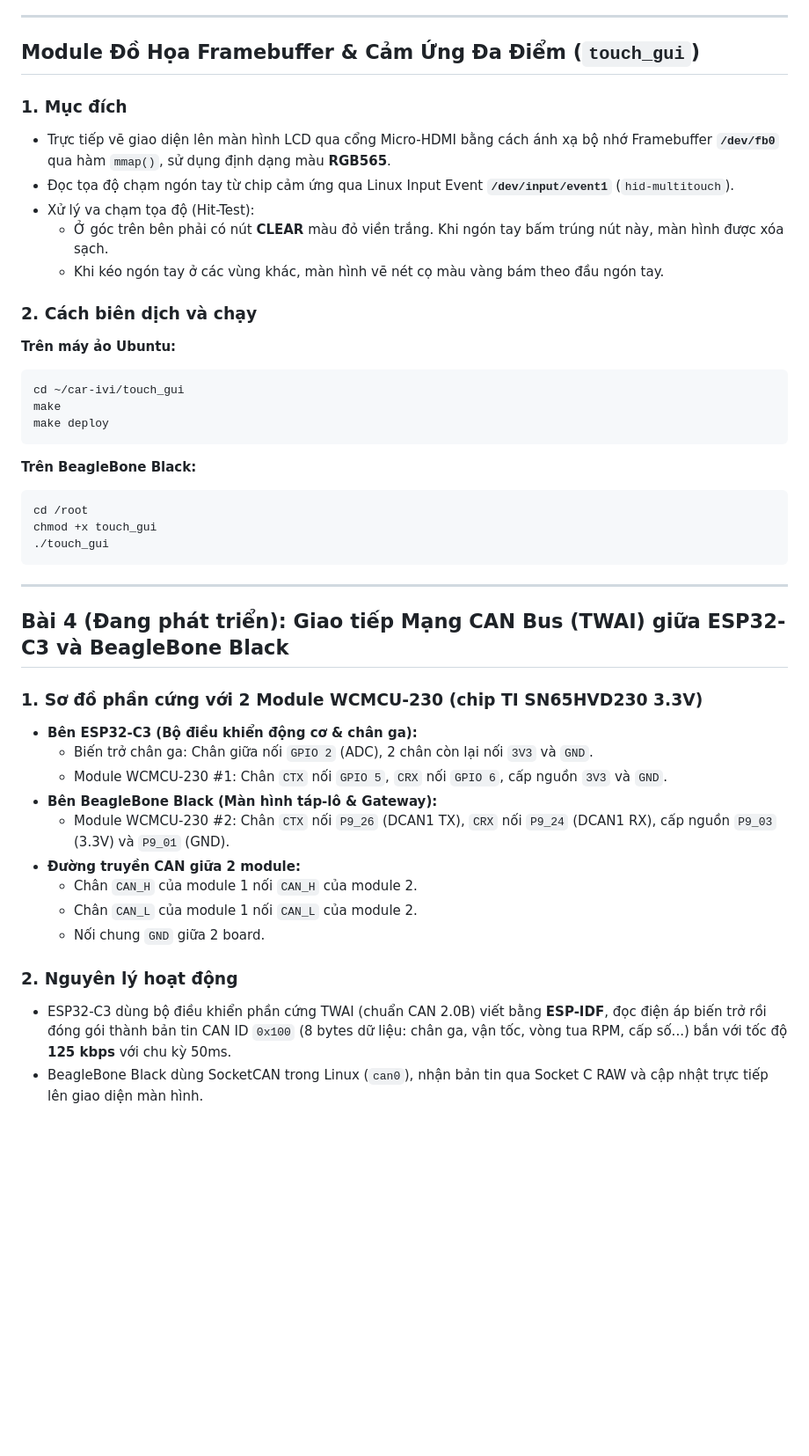
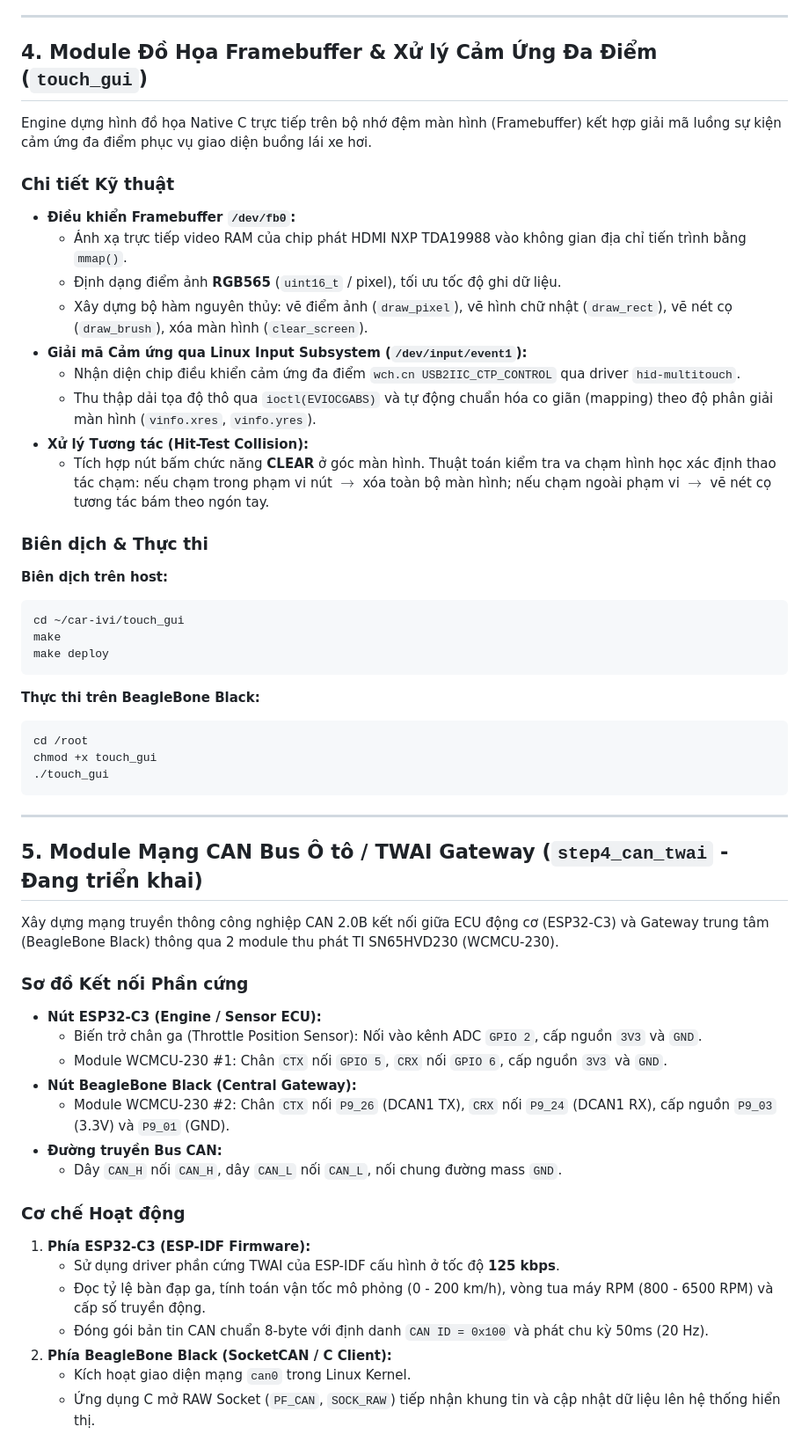
Before and after one commit to HuynhMinhThuan1310/ivi-ecu-simulation, a Markdown page: README.md, the part around one of its changes. Shown at 88% size. GitHub-like rendering; blank space fills up the shorter version.

````diff
--- a/README.md
+++ b/README.md
@@ -223,24 +238,30 @@ dmesg | tail -n 5
 
 ---
 
-## Module Đồ Họa Framebuffer & Cảm Ứng Đa Điểm (`touch_gui`)
+## 4. Module Đồ Họa Framebuffer & Xử lý Cảm Ứng Đa Điểm (`touch_gui`)
 
-### 1. Mục đích
-* Trực tiếp vẽ giao diện lên màn hình LCD qua cổng Micro-HDMI bằng cách ánh xạ bộ nhớ Framebuffer **`/dev/fb0`** qua hàm `mmap()`, sử dụng định dạng màu **RGB565**.
-* Đọc tọa độ chạm ngón tay từ chip cảm ứng qua Linux Input Event **`/dev/input/event1`** (`hid-multitouch`).
-* Xử lý va chạm tọa độ (Hit-Test):
-  * Ở góc trên bên phải có nút **CLEAR** màu đỏ viền trắng. Khi ngón tay bấm trúng nút này, màn hình được xóa sạch.
-  * Khi kéo ngón tay ở các vùng khác, màn hình vẽ nét cọ màu vàng bám theo đầu ngón tay.
+Engine dựng hình đồ họa Native C trực tiếp trên bộ nhớ đệm màn hình (Framebuffer) kết hợp giải mã luồng sự kiện cảm ứng đa điểm phục vụ giao diện buồng lái xe hơi.
 
-### 2. Cách biên dịch và chạy
-**Trên máy ảo Ubuntu:**
+### Chi tiết Kỹ thuật
+* **Điều khiển Framebuffer `/dev/fb0`:**
+  * Ánh xạ trực tiếp video RAM của chip phát HDMI NXP TDA19988 vào không gian địa chỉ tiến trình bằng `mmap()`.
+  * Định dạng điểm ảnh **RGB565** (`uint16_t` / pixel), tối ưu tốc độ ghi dữ liệu.
+  * Xây dựng bộ hàm nguyên thủy: vẽ điểm ảnh (`draw_pixel`), vẽ hình chữ nhật (`draw_rect`), vẽ nét cọ (`draw_brush`), xóa màn hình (`clear_screen`).
+* **Giải mã Cảm ứng qua Linux Input Subsystem (`/dev/input/event1`):**
+  * Nhận diện chip điều khiển cảm ứng đa điểm `wch.cn USB2IIC_CTP_CONTROL` qua driver `hid-multitouch`.
+  * Thu thập dải tọa độ thô qua `ioctl(EVIOCGABS)` và tự động chuẩn hóa co giãn (mapping) theo độ phân giải màn hình (`vinfo.xres`, `vinfo.yres`).
+* **Xử lý Tương tác (Hit-Test Collision):**
+  * Tích hợp nút bấm chức năng **CLEAR** ở góc màn hình. Thuật toán kiểm tra va chạm hình học xác định thao tác chạm: nếu chạm trong phạm vi nút $\rightarrow$ xóa toàn bộ màn hình; nếu chạm ngoài phạm vi $\rightarrow$ vẽ nét cọ tương tác bám theo ngón tay.
+
+### Biên dịch & Thực thi
+**Biên dịch trên host:**
 ```bash
 cd ~/car-ivi/touch_gui
 make
 make deploy
 ```
 
-**Trên BeagleBone Black:**
+**Thực thi trên BeagleBone Black:**
 ```bash
 cd /root
 chmod +x touch_gui
@@ -249,19 +270,24 @@ chmod +x touch_gui
 
 ---
 
-## Bài 4 (Đang phát triển): Giao tiếp Mạng CAN Bus (TWAI) giữa ESP32-C3 và BeagleBone Black
+## 5. Module Mạng CAN Bus Ô tô / TWAI Gateway (`step4_can_twai` - Đang triển khai)
 
-### 1. Sơ đồ phần cứng với 2 Module WCMCU-230 (chip TI SN65HVD230 3.3V)
-* **Bên ESP32-C3 (Bộ điều khiển động cơ & chân ga):**
-  * Biến trở chân ga: Chân giữa nối `GPIO 2` (ADC), 2 chân còn lại nối `3V3` và `GND`.
+Xây dựng mạng truyền thông công nghiệp CAN 2.0B kết nối giữa ECU động cơ (ESP32-C3) và Gateway trung tâm (BeagleBone Black) thông qua 2 module thu phát TI SN65HVD230 (WCMCU-230).
+
+### Sơ đồ Kết nối Phần cứng
+* **Nút ESP32-C3 (Engine / Sensor ECU):**
+  * Biến trở chân ga (Throttle Position Sensor): Nối vào kênh ADC `GPIO 2`, cấp nguồn `3V3` và `GND`.
   * Module WCMCU-230 #1: Chân `CTX` nối `GPIO 5`, `CRX` nối `GPIO 6`, cấp nguồn `3V3` và `GND`.
-* **Bên BeagleBone Black (Màn hình táp-lô & Gateway):**
+* **Nút BeagleBone Black (Central Gateway):**
   * Module WCMCU-230 #2: Chân `CTX` nối `P9_26` (DCAN1 TX), `CRX` nối `P9_24` (DCAN1 RX), cấp nguồn `P9_03` (3.3V) và `P9_01` (GND).
-* **Đường truyền CAN giữa 2 module:**
-  * Chân `CAN_H` của module 1 nối `CAN_H` của module 2.
-  * Chân `CAN_L` của module 1 nối `CAN_L` của module 2.
-  * Nối chung `GND` giữa 2 board.
+* **Đường truyền Bus CAN:**
+  * Dây `CAN_H` nối `CAN_H`, dây `CAN_L` nối `CAN_L`, nối chung đường mass `GND`.
 
-### 2. Nguyên lý hoạt động
-* ESP32-C3 dùng bộ điều khiển phần cứng TWAI (chuẩn CAN 2.0B) viết bằng **ESP-IDF**, đọc điện áp biến trở rồi đóng gói thành bản tin CAN ID `0x100` (8 bytes dữ liệu: chân ga, vận tốc, vòng tua RPM, cấp số...) bắn với tốc độ **125 kbps** với chu kỳ 50ms.
-* BeagleBone Black dùng SocketCAN trong Linux (`can0`), nhận bản tin qua Socket C RAW và cập nhật trực tiếp lên giao diện màn hình.
+### Cơ chế Hoạt động
+1. **Phía ESP32-C3 (ESP-IDF Firmware):**
+   * Sử dụng driver phần cứng TWAI của ESP-IDF cấu hình ở tốc độ **125 kbps**.
+   * Đọc tỷ lệ bàn đạp ga, tính toán vận tốc mô phỏng (0 - 200 km/h), vòng tua máy RPM (800 - 6500 RPM) và cấp số truyền động.
+   * Đóng gói bản tin CAN chuẩn 8-byte với định danh `CAN ID = 0x100` và phát chu kỳ 50ms (20 Hz).
+2. **Phía BeagleBone Black (SocketCAN / C Client):**
+   * Kích hoạt giao diện mạng `can0` trong Linux Kernel.
+   * Ứng dụng C mở RAW Socket (`PF_CAN`, `SOCK_RAW`) tiếp nhận khung tin và cập nhật dữ liệu lên hệ thống hiển thị.
````
Also changed, not shown: other parts of README.md (+110 -95 lines).
